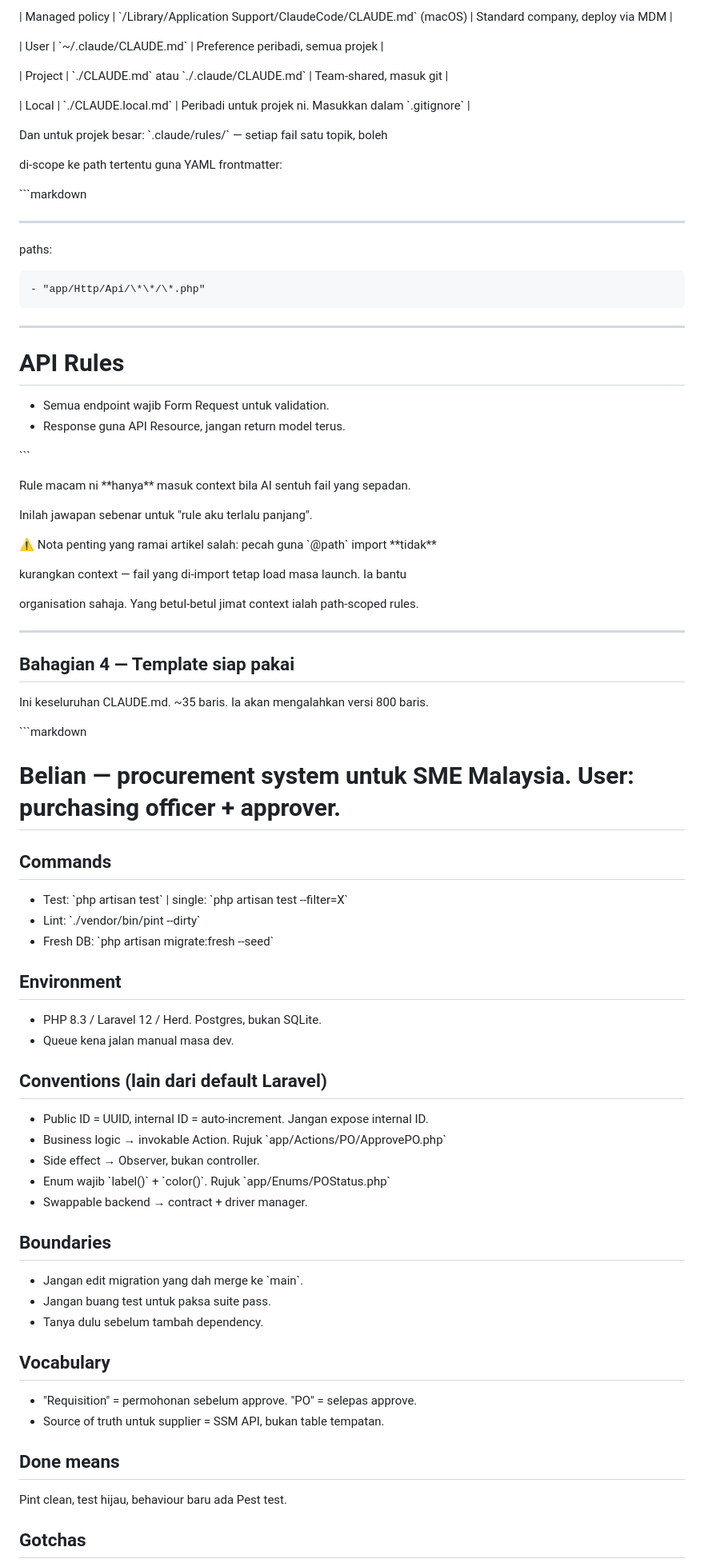
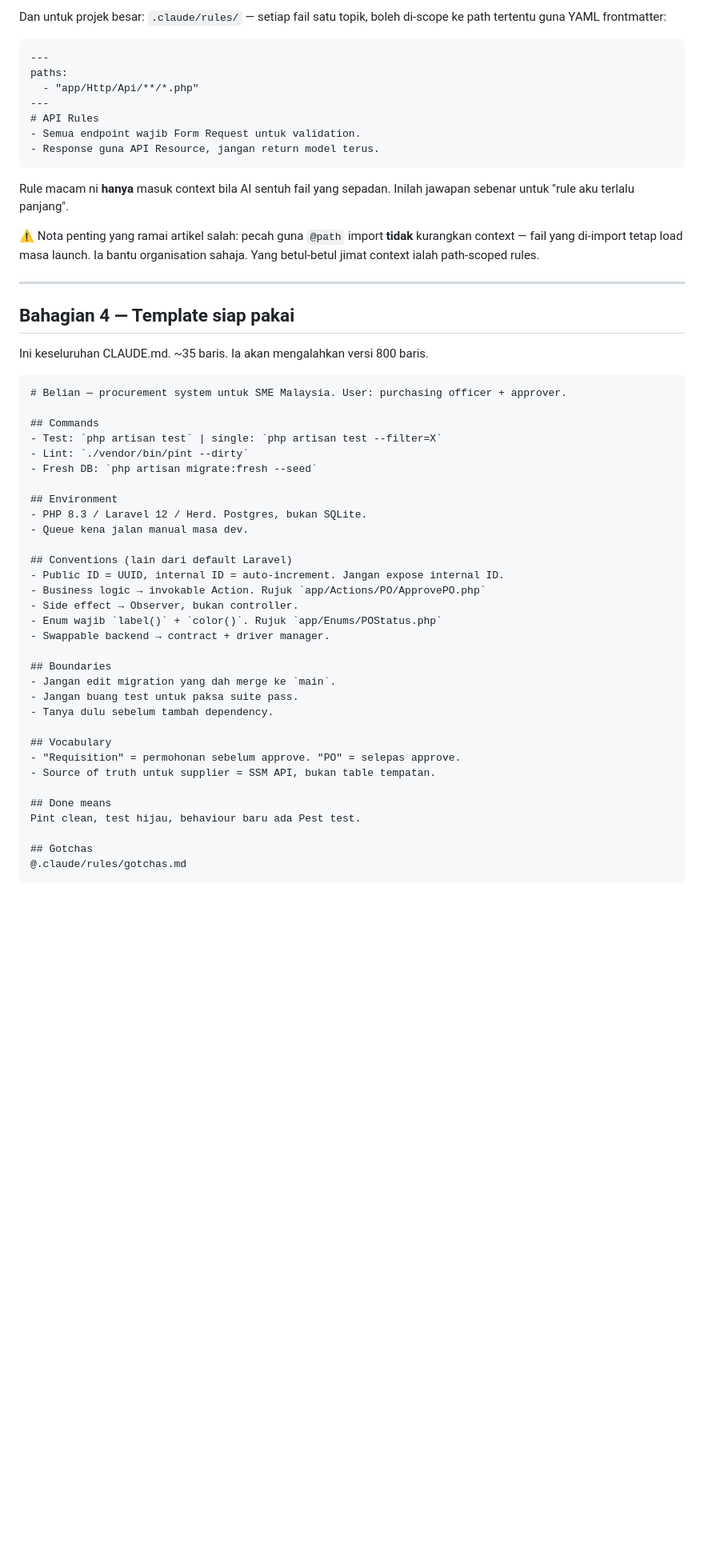
Before and after one commit to developers-hub-my/website, a Markdown page: content/blog/demo.md, the part around one of its changes. Shown at 80% size. Drawn GitHub-style; blank space fills up the shorter version.

````diff
--- a/content/blog/demo.md
+++ b/content/blog/demo.md
@@ -193,86 +159,62 @@ Bukan satu fail. Ada empat lapisan, load dari paling luas ke paling spesifik:
 
-| Managed policy | \`/Library/Application Support/ClaudeCode/CLAUDE.md\` (macOS) | Standard company, deploy via MDM |
-
-| User | \`\~/.claude/CLAUDE.md\` | Preference peribadi, semua projek |
-
-| Project | \`./CLAUDE.md\` atau \`./.claude/CLAUDE.md\` | Team-shared, masuk git |
-
-| Local | \`./CLAUDE.local.md\` | Peribadi untuk projek ni. Masukkan dalam \`.gitignore\` |
-
-Dan untuk projek besar: \`.claude/rules/\` — setiap fail satu topik, boleh
-
+Dan untuk projek besar: `.claude/rules/` — setiap fail satu topik, boleh
 di-scope ke path tertentu guna YAML frontmatter:
 
-\`\`\`markdown
-
-***
-
+```markdown
+---
 paths:
-
-    - "app/Http/Api/\*\*/\*.php"
-
-***
-
+  - "app/Http/Api/**/*.php"
+---
 # API Rules
-
 - Semua endpoint wajib Form Request untuk validation.
 - Response guna API Resource, jangan return model terus.
+```
 
-\`\`\`
-
-Rule macam ni \*\*hanya\*\* masuk context bila AI sentuh fail yang sepadan.
-
+Rule macam ni **hanya** masuk context bila AI sentuh fail yang sepadan.
 Inilah jawapan sebenar untuk "rule aku terlalu panjang".
 
-⚠️ Nota penting yang ramai artikel salah: pecah guna \`@path\` import \*\*tidak\*\*
-
+⚠️ Nota penting yang ramai artikel salah: pecah guna `@path` import **tidak**
 kurangkan context — fail yang di-import tetap load masa launch. Ia bantu
-
 organisation sahaja. Yang betul-betul jimat context ialah path-scoped rules.
 
-***
+---
 
 ## Bahagian 4 — Template siap pakai
 
-Ini keseluruhan CLAUDE.md. \~35 baris. Ia akan mengalahkan versi 800 baris.
+Ini keseluruhan CLAUDE.md. ~35 baris. Ia akan mengalahkan versi 800 baris.
 
-\`\`\`markdown
-
+```markdown
 # Belian — procurement system untuk SME Malaysia. User: purchasing officer + approver.
 
 ## Commands
-
-- Test: \`php artisan test\` | single: \`php artisan test --filter=X\`
-- Lint: \`./vendor/bin/pint --dirty\`
-- Fresh DB: \`php artisan migrate:fresh --seed\`
+- Test: `php artisan test` | single: `php artisan test --filter=X`
+- Lint: `./vendor/bin/pint --dirty`
+- Fresh DB: `php artisan migrate:fresh --seed`
 
 ## Environment
-
 - PHP 8.3 / Laravel 12 / Herd. Postgres, bukan SQLite.
 - Queue kena jalan manual masa dev.
 
 ## Conventions (lain dari default Laravel)
-
 - Public ID = UUID, internal ID = auto-increment. Jangan expose internal ID.
-- Business logic → invokable Action. Rujuk \`app/Actions/PO/ApprovePO.php\`
+- Business logic → invokable Action. Rujuk `app/Actions/PO/ApprovePO.php`
 - Side effect → Observer, bukan controller.
-- Enum wajib \`label()\` + \`color()\`. Rujuk \`app/Enums/POStatus.php\`
+- Enum wajib `label()` + `color()`. Rujuk `app/Enums/POStatus.php`
 - Swappable backend → contract + driver manager.
 
 ## Boundaries
-
-- Jangan edit migration yang dah merge ke \`main\`.
+- Jangan edit migration yang dah merge ke `main`.
 - Jangan buang test untuk paksa suite pass.
 - Tanya dulu sebelum tambah dependency.
 
 ## Vocabulary
-
 - "Requisition" = permohonan sebelum approve. "PO" = selepas approve.
 - Source of truth untuk supplier = SSM API, bukan table tempatan.
 
 ## Done means
-
 Pint clean, test hijau, behaviour baru ada Pest test.
 
 ## Gotchas
+@.claude/rules/gotchas.md
+```
 
````
Also changed, not shown: other parts of content/blog/demo.md (+75 -127 lines).
